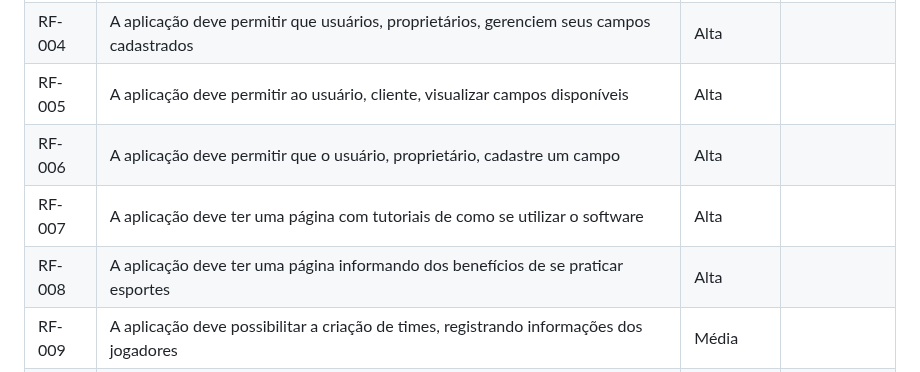
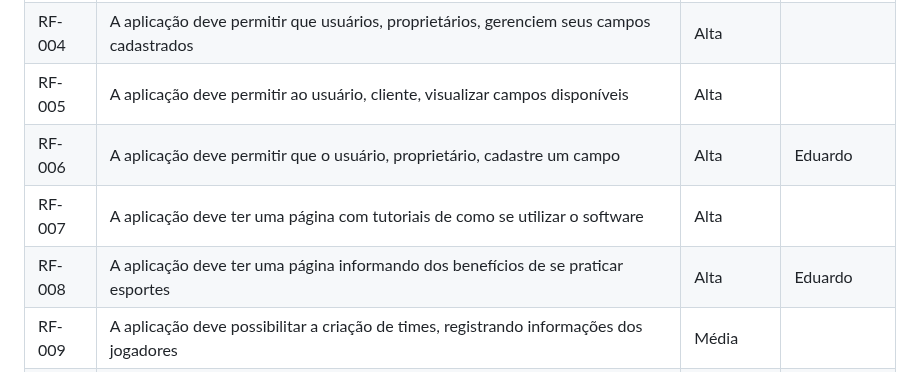
Before and after one commit to ICEI-PUC-Minas-PMV-SI/pmv-si-2023-1-e1-proj-web-t3-campos_de_futebol, a Markdown page: docs/especification.md, the part around the change. Rendered like a GitHub page.

Commit message:
Update especification.md
Atualizando requisitos

```diff
--- a/docs/especification.md
+++ b/docs/especification.md
@@ -52,9 +52,9 @@ As tabelas que se seguem apresentam os requisitos funcionais e não funcionais q
 |RF-003| A aplicação deve possibilitar que o usuário cadastrado altere sua própria senha | Alta |  |
 |RF-004| A aplicação deve permitir que usuários, proprietários, gerenciem seus campos cadastrados | Alta | |
 |RF-005| A aplicação deve permitir ao usuário, cliente, visualizar campos disponíveis | Alta | |
-|RF-006| A aplicação deve permitir que o usuário, proprietário, cadastre um campo | Alta | |
+|RF-006| A aplicação deve permitir que o usuário, proprietário, cadastre um campo | Alta | Eduardo |
 |RF-007| A aplicação deve ter uma página com tutoriais de como se utilizar o software | Alta ||
-|RF-008| A aplicação deve ter uma página informando dos benefícios de se praticar esportes| Alta | |
+|RF-008| A aplicação deve ter uma página informando dos benefícios de se praticar esportes| Alta | Eduardo |
 |RF-009| A aplicação deve possibilitar a criação de times, registrando informações dos jogadores | Média | |
 |RF-010| A aplicação deve ter uma página que contenha vídeos ensinando a evoluir no futebol | Média | |
 |RF-011| A aplicação deve ter uma página com os termos de uso do software  | Média | |
```
